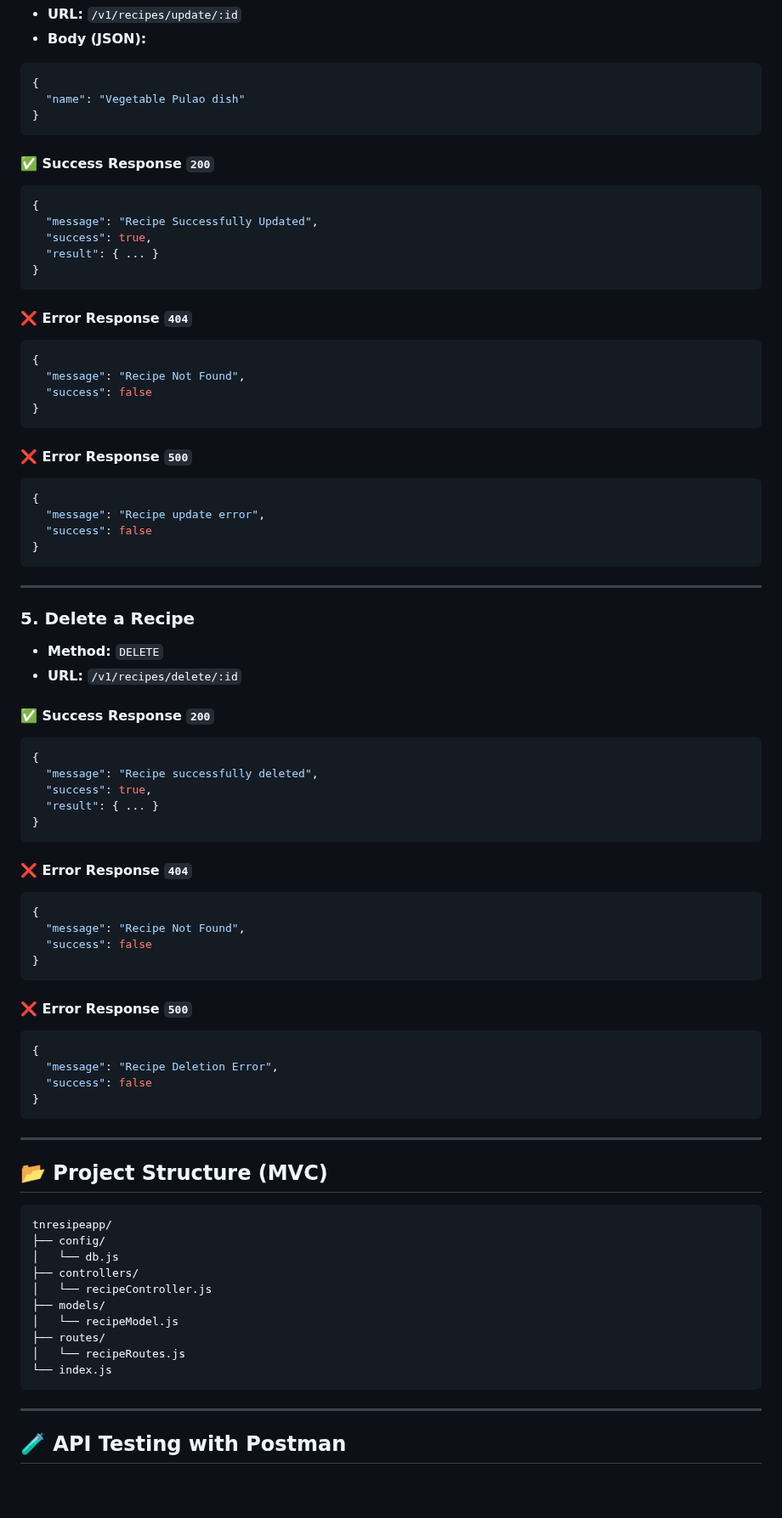
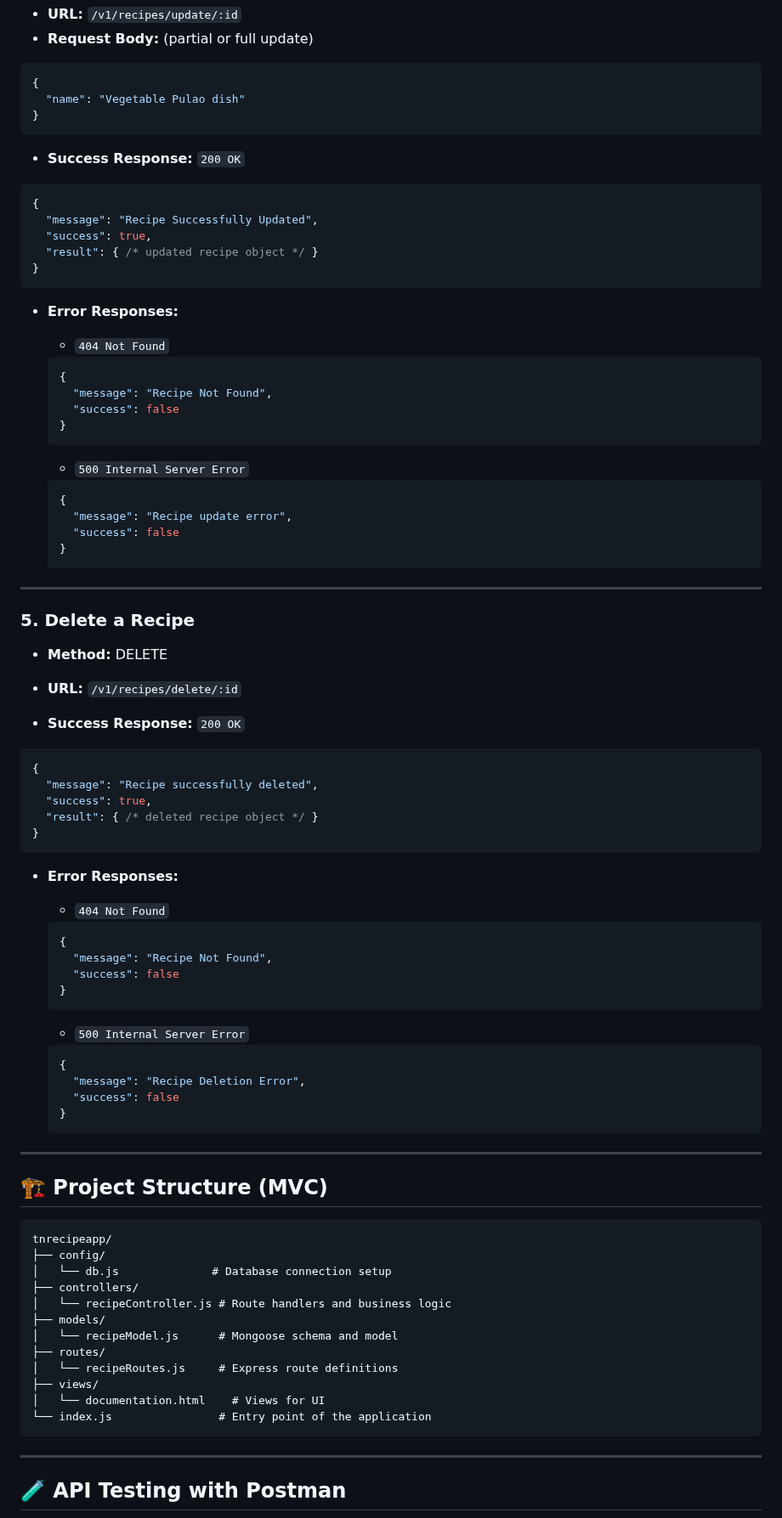
Before and after one commit to aruntamilarasu123/TN_RecipeApp, a Markdown page: Readme.md, the part around one of its changes. Shown at 85% size. Rendered like a GitHub page; blank space fills up the shorter version.

````diff
--- a/Readme.md
+++ b/Readme.md
@@ -161,5 +186,5 @@ Base URL: `{{base_url}}`
 * **URL:** `/v1/recipes/update/:id`
-* **Body (JSON):**
+* **Request Body:** (partial or full update)
 
 ```json
 {
@@ -167,84 +192,91 @@ Base URL: `{{base_url}}`
 }
 ```
 
-#### ✅ Success Response `200`
+* **Success Response:** `200 OK`
 
 ```json
 {
   "message": "Recipe Successfully Updated",
   "success": true,
-  "result": { ... }
+  "result": { /* updated recipe object */ }
 }
 ```
 
-#### ❌ Error Response `404`
+* **Error Responses:**
 
-```json
-{
-  "message": "Recipe Not Found",
-  "success": false
-}
-```
+  * `404 Not Found`
 
-#### ❌ Error Response `500`
+  ```json
+  {
+    "message": "Recipe Not Found",
+    "success": false
+  }
+  ```
 
-```json
-{
-  "message": "Recipe update error",
-  "success": false
-}
-```
+  * `500 Internal Server Error`
+
+  ```json
+  {
+    "message": "Recipe update error",
+    "success": false
+  }
+  ```
 
 ---
 
 ### 5. Delete a Recipe
 
-* **Method:** `DELETE`
+* **Method:** DELETE
+
 * **URL:** `/v1/recipes/delete/:id`
 
-#### ✅ Success Response `200`
+* **Success Response:** `200 OK`
 
 ```json
 {
   "message": "Recipe successfully deleted",
   "success": true,
-  "result": { ... }
+  "result": { /* deleted recipe object */ }
 }
 ```
 
-#### ❌ Error Response `404`
+* **Error Responses:**
 
-```json
-{
-  "message": "Recipe Not Found",
-  "success": false
-}
-```
+  * `404 Not Found`
 
-#### ❌ Error Response `500`
+  ```json
+  {
+    "message": "Recipe Not Found",
+    "success": false
+  }
+  ```
 
-```json
-{
-  "message": "Recipe Deletion Error",
-  "success": false
-}
-```
+  * `500 Internal Server Error`
+
+  ```json
+  {
+    "message": "Recipe Deletion Error",
+    "success": false
+  }
+  ```
 
 ---
 
-## 📂 Project Structure (MVC)
+## 🏗️ Project Structure (MVC)
 
 ```
-tnresipeapp/
+tnrecipeapp/
 ├── config/
-│   └── db.js
+│   └── db.js              # Database connection setup
 ├── controllers/
-│   └── recipeController.js
+│   └── recipeController.js # Route handlers and business logic
 ├── models/
-│   └── recipeModel.js
+│   └── recipeModel.js      # Mongoose schema and model
 ├── routes/
-│   └── recipeRoutes.js
-└── index.js
+│   └── recipeRoutes.js     # Express route definitions
+├── views/
+│   └── documentation.html    # Views for UI
+└── index.js                # Entry point of the application
 ```
 
 ---
````
Also changed, not shown: other parts of Readme.md (+94 -52 lines).
